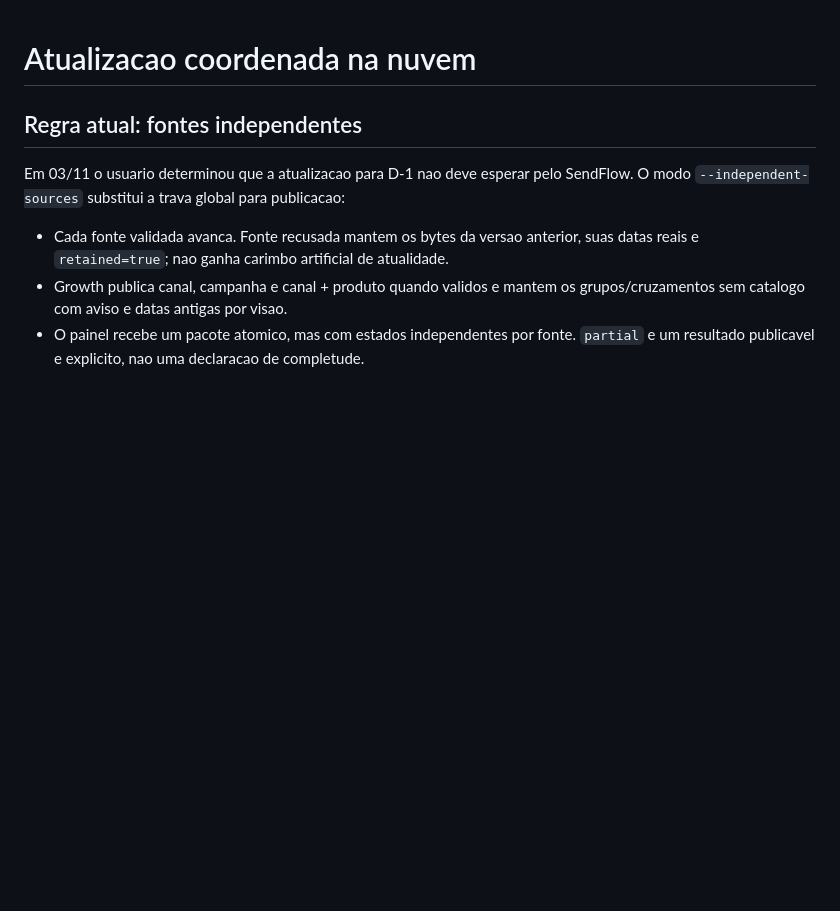
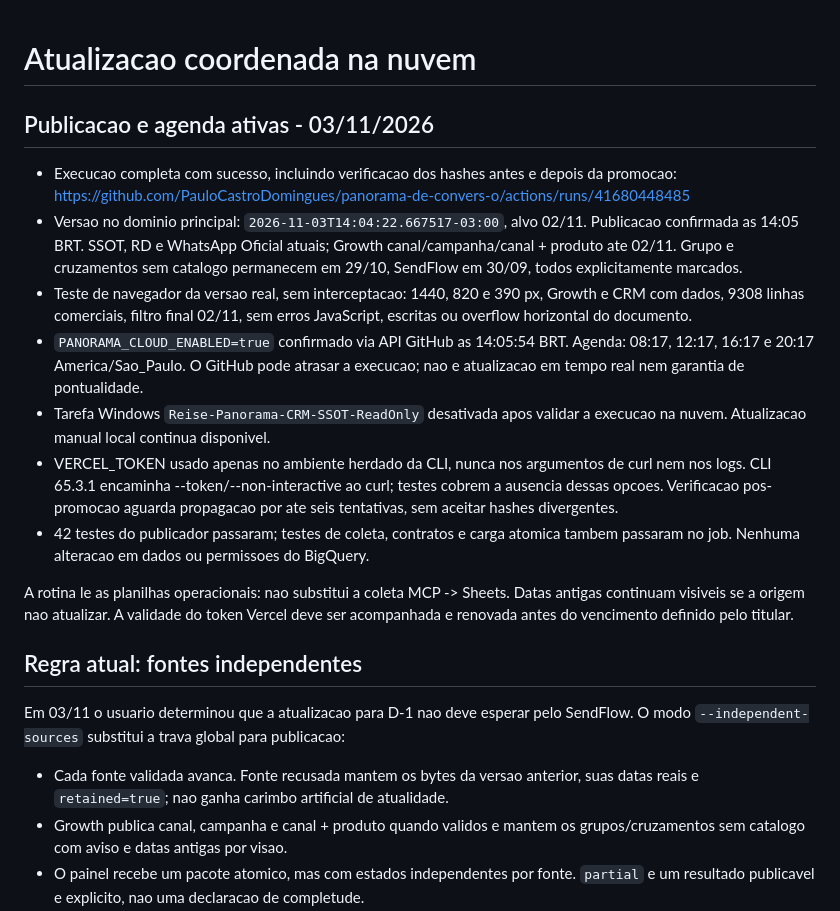
Before and after one commit to PauloCastroDomingues/panorama-de-convers-o, a Markdown page: docs/cloud-refresh-readiness.md, the part around the change. Rendered like a GitHub page; blank space fills up the shorter version.

Commit message:
Record verified cloud publication and enabled refresh schedule

```diff
--- a/docs/cloud-refresh-readiness.md
+++ b/docs/cloud-refresh-readiness.md
@@ -1,4 +1,31 @@
 # Atualizacao coordenada na nuvem
+
+## Publicacao e agenda ativas - 03/11/2026
+
+- Execucao completa com sucesso, incluindo verificacao dos hashes antes e depois
+  da promocao: https://github.com/PauloCastroDomingues/panorama-de-convers-o/actions/runs/41680448485
+- Versao no dominio principal: `2026-11-03T14:04:22.667517-03:00`, alvo 02/11.
+  Publicacao confirmada as 14:05 BRT. SSOT, RD e WhatsApp Oficial atuais;
+  Growth canal/campanha/canal + produto ate 02/11. Grupo e cruzamentos sem
+  catalogo permanecem em 29/10, SendFlow em 30/09, todos explicitamente marcados.
+- Teste de navegador da versao real, sem interceptacao: 1440, 820 e 390 px,
+  Growth e CRM com dados, 9308 linhas comerciais, filtro final 02/11,
+  sem erros JavaScript, escritas ou overflow horizontal do documento.
+- `PANORAMA_CLOUD_ENABLED=true` confirmado via API GitHub as 14:05:54 BRT.
+  Agenda: 08:17, 12:17, 16:17 e 20:17 America/Sao_Paulo. O GitHub pode atrasar
+  a execucao; nao e atualizacao em tempo real nem garantia de pontualidade.
+- Tarefa Windows `Reise-Panorama-CRM-SSOT-ReadOnly` desativada apos validar a
+  execucao na nuvem. Atualizacao manual local continua disponivel.
+- VERCEL_TOKEN usado apenas no ambiente herdado da CLI, nunca nos argumentos
+  de curl nem nos logs. CLI 65.3.1 encaminha --token/--non-interactive ao curl;
+  testes cobrem a ausencia dessas opcoes. Verificacao pos-promocao aguarda
+  propagacao por ate seis tentativas, sem aceitar hashes divergentes.
+- 42 testes do publicador passaram; testes de coleta, contratos e carga atomica
+  tambem passaram no job. Nenhuma alteracao em dados ou permissoes do BigQuery.
+
+A rotina le as planilhas operacionais: nao substitui a coleta MCP -> Sheets.
+Datas antigas continuam visiveis se a origem nao atualizar. A validade do token
+Vercel deve ser acompanhada e renovada antes do vencimento definido pelo titular.
 
 ## Regra atual: fontes independentes
 
```
